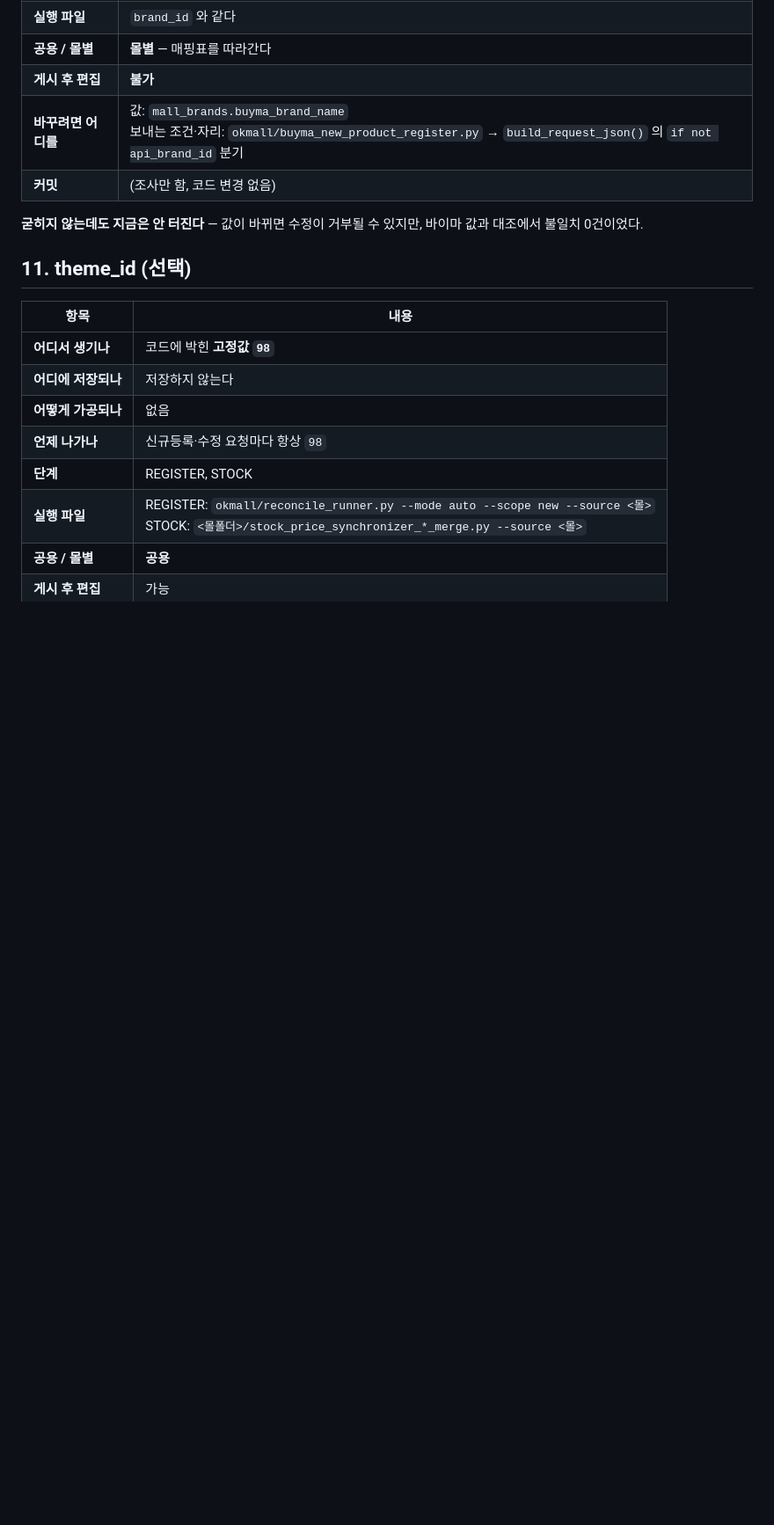
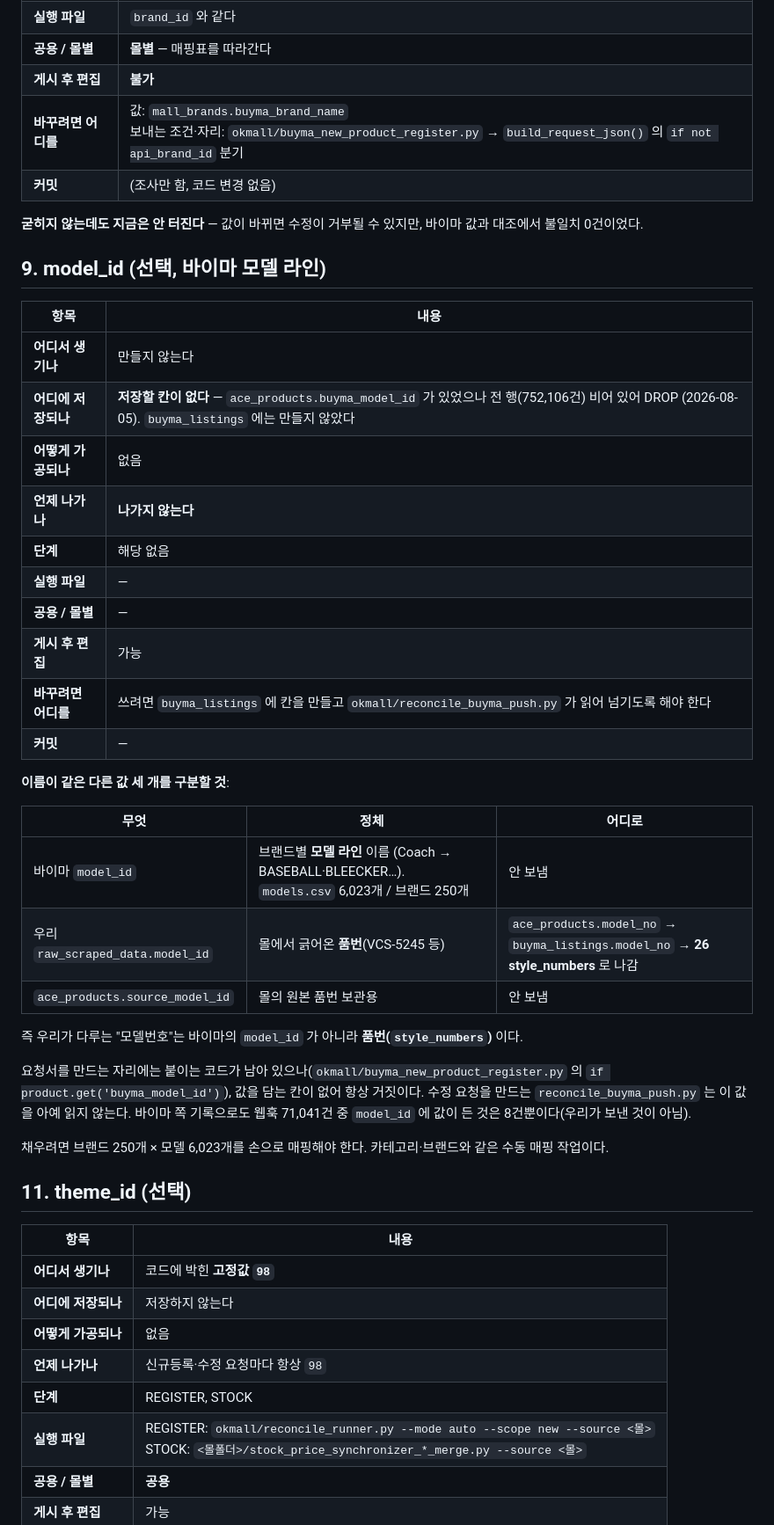
Before and after one commit to dorahyong/buyma, a Markdown page: docs/buyma_api_param_map.md, the part around one of its changes. Shown at 88% size. GitHub-like rendering; blank space fills up the shorter version.

Commit message:
docs: API 파라미터 지도 — 9 model_id 작성
- 바이마 model_id(브랜드별 모델 라인, models.csv 6,023개)는 안 쓰고 안 보냄
- 이름이 같은 세 값 구분: 바이마 model_id / 우리 품번(→ style_numbers) / source_model_id
- ace_products.buyma_model_id DROP (전 행 비어 있음, 읽는 코드 0)
  buyma_listings 로는 옮기지 않음

Co-Authored-By: Claude Opus 5 (1M context) <noreply@anthropic.com>

```diff
--- a/docs/buyma_api_param_map.md
+++ b/docs/buyma_api_param_map.md
@@ -193,6 +193,38 @@
 | **커밋** | (조사만 함, 코드 변경 없음) |
 
 **굳히지 않는데도 지금은 안 터진다** — 값이 바뀌면 수정이 거부될 수 있지만, 바이마 값과 대조에서 불일치 0건이었다.
+
+## 9. model_id (선택, 바이마 모델 라인)
+
+| 항목 | 내용 |
+|---|---|
+| **어디서 생기나** | 만들지 않는다 |
+| **어디에 저장되나** | **저장할 칸이 없다** — `ace_products.buyma_model_id` 가 있었으나 전 행(752,106건) 비어 있어 DROP (2026-08-05). `buyma_listings` 에는 만들지 않았다 |
+| **어떻게 가공되나** | 없음 |
+| **언제 나가나** | **나가지 않는다** |
+| **단계** | 해당 없음 |
+| **실행 파일** | — |
+| **공용 / 몰별** | — |
+| **게시 후 편집** | 가능 |
+| **바꾸려면 어디를** | 쓰려면 `buyma_listings` 에 칸을 만들고 `okmall/reconcile_buyma_push.py` 가 읽어 넘기도록 해야 한다 |
+| **커밋** | — |
+
+**이름이 같은 다른 값 세 개를 구분할 것**:
+
+| 무엇 | 정체 | 어디로 |
+|---|---|---|
+| 바이마 `model_id` | 브랜드별 **모델 라인** 이름 (Coach → BASEBALL·BLEECKER…). `models.csv` 6,023개 / 브랜드 250개 | 안 보냄 |
+| 우리 `raw_scraped_data.model_id` | 몰에서 긁어온 **품번**(VCS-5245 등) | `ace_products.model_no` → `buyma_listings.model_no` → **26 style_numbers** 로 나감 |
+| `ace_products.source_model_id` | 몰의 원본 품번 보관용 | 안 보냄 |
+
+즉 우리가 다루는 "모델번호"는 바이마의 `model_id` 가 아니라 **품번(`style_numbers`)** 이다.
+
+요청서를 만드는 자리에는 붙이는 코드가 남아 있으나(`okmall/buyma_new_product_register.py` 의
+`if product.get('buyma_model_id')`), 값을 담는 칸이 없어 항상 거짓이다. 수정 요청을 만드는
+`reconcile_buyma_push.py` 는 이 값을 아예 읽지 않는다. 바이마 쪽 기록으로도 웹훅 71,041건 중
+`model_id` 에 값이 든 것은 8건뿐이다(우리가 보낸 것이 아님).
+
+채우려면 브랜드 250개 × 모델 6,023개를 손으로 매핑해야 한다. 카테고리·브랜드와 같은 수동 매핑 작업이다.
 
 ## 11. theme_id (선택)
 
```
Also changed, not shown: other parts of docs/buyma_api_param_map.md (+3 -2 lines).
